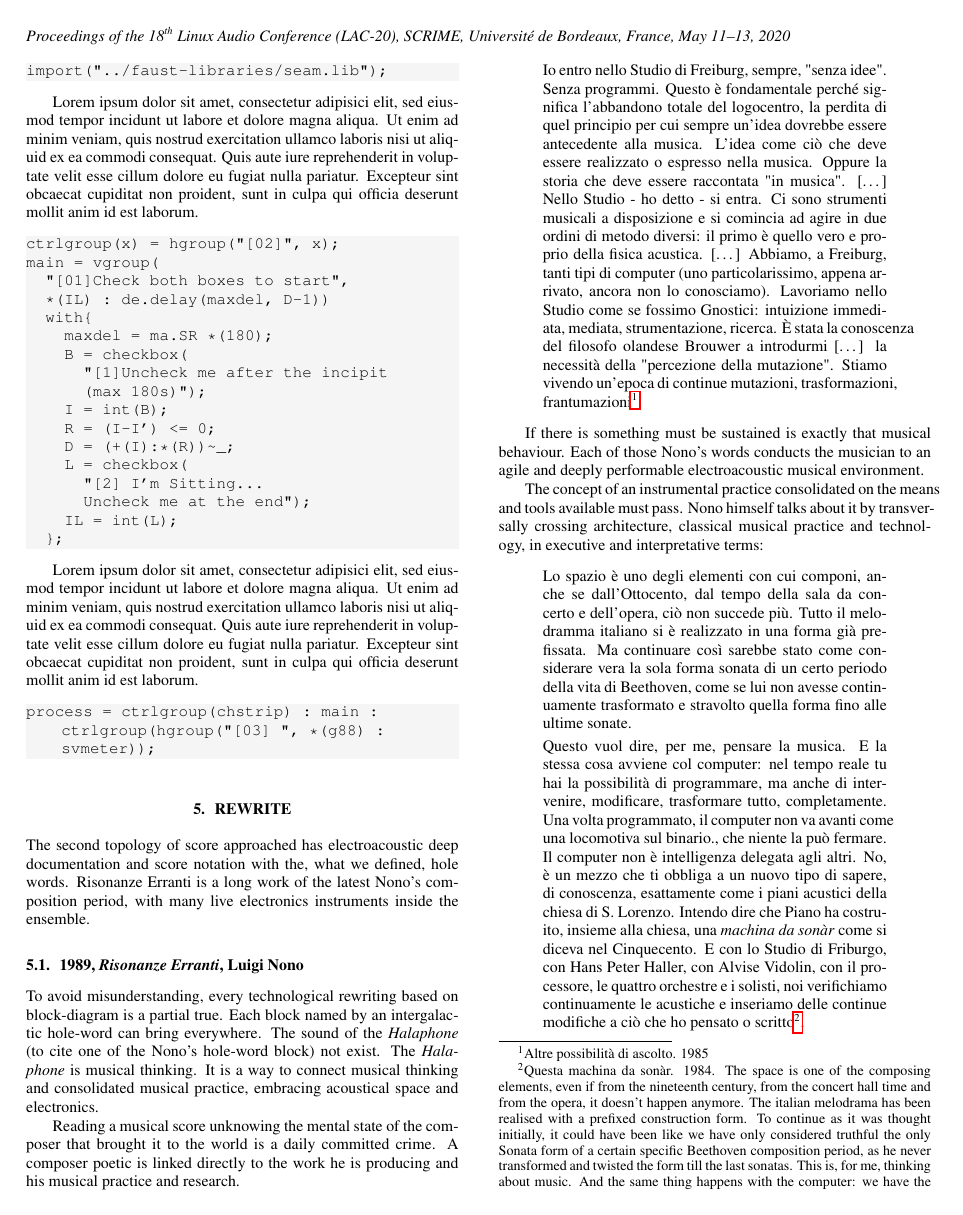
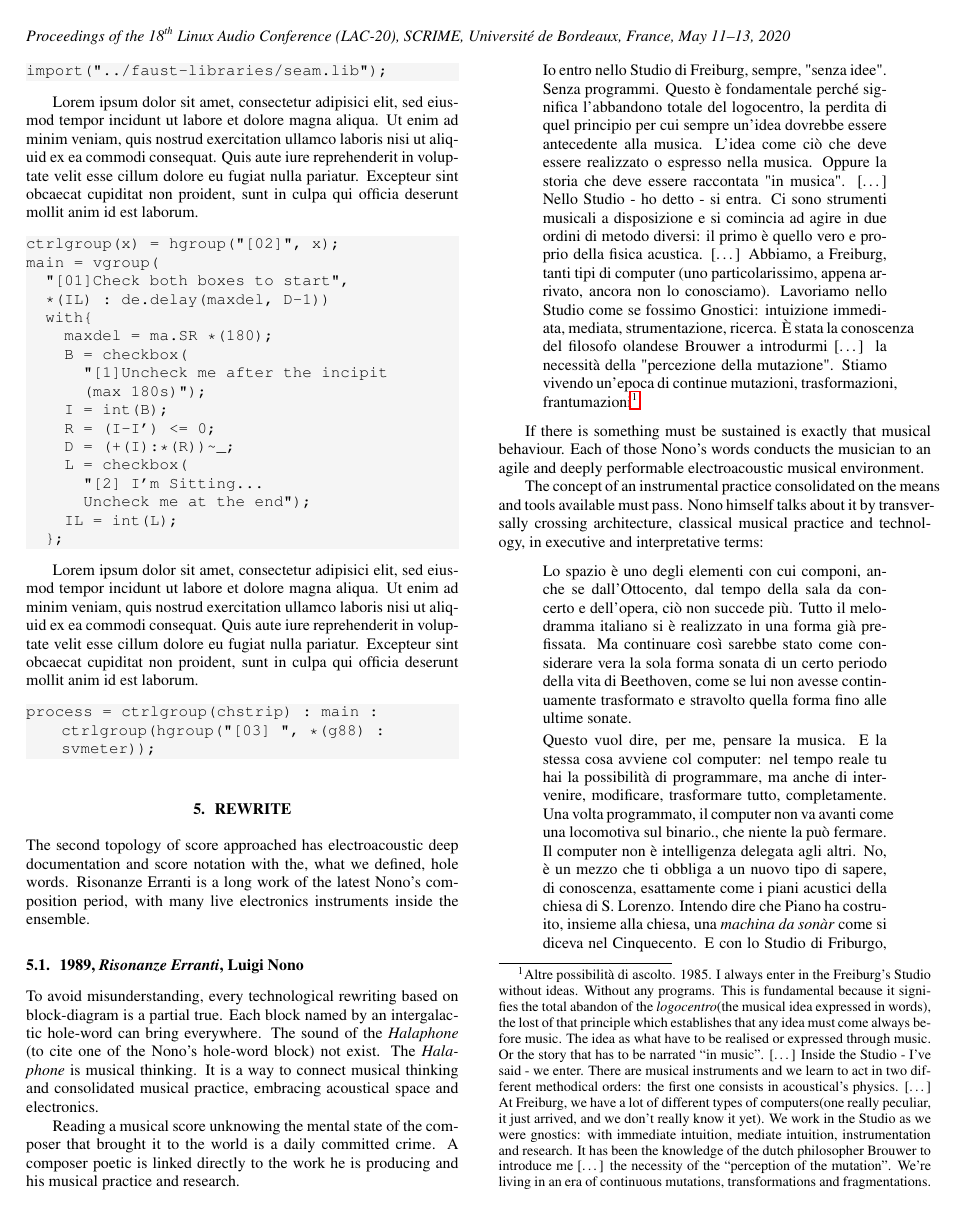
Before and after one commit to s-e-a-m/seam-lac2020, a LaTeX paper (paper/LAC-20-SEAM.tex): page 3 of 5. Compiled offline with pdfLaTeX.

Commit message:
aggiunta traduzione riga 380

```diff
--- a/paper/LAC-20-SEAM.tex
+++ b/paper/LAC-20-SEAM.tex
@@ -377,7 +377,7 @@ To avoid misunderstanding, every technological rewriting based on block-diagram
 Reading a musical score unknowing the mental state of the composer that brought it to the world is a daily committed crime. A composer poetic is linked directly to the work he is producing and his musical practice and research.
 
 \begin{quote}
-Io entro nello Studio di Freiburg, sempre, "senza idee". Senza programmi. Questo è fondamentale perché significa l'abbandono totale del logocentro, la perdita di quel principio per cui sempre un'idea dovrebbe essere antecedente alla musica. L'idea come ciò che deve essere realizzato o espresso nella musica. Oppure la storia che deve essere raccontata "in musica". [\ldots] Nello Studio - ho detto - si entra. Ci sono strumenti musicali a disposizione e si comincia ad agire in due ordini di metodo diversi: il primo è quello vero e proprio della fisica acustica. [\ldots] Abbiamo, a Freiburg, tanti tipi di computer (uno particolarissimo, appena arrivato, ancora non lo conosciamo). Lavoriamo nello Studio come se fossimo Gnostici: intuizione immediata, mediata, strumentazione, ricerca. È stata la conoscenza del filosofo olandese Brouwer a introdurmi [\ldots] la necessità della "percezione della mutazione". Stiamo vivendo un'epoca di continue mutazioni, trasformazioni, frantumazioni\footnote{Altre possibilità di ascolto. 1985}.
+Io entro nello Studio di Freiburg, sempre, "senza idee". Senza programmi. Questo è fondamentale perché significa l'abbandono totale del logocentro, la perdita di quel principio per cui sempre un'idea dovrebbe essere antecedente alla musica. L'idea come ciò che deve essere realizzato o espresso nella musica. Oppure la storia che deve essere raccontata "in musica". [\ldots] Nello Studio - ho detto - si entra. Ci sono strumenti musicali a disposizione e si comincia ad agire in due ordini di metodo diversi: il primo è quello vero e proprio della fisica acustica. [\ldots] Abbiamo, a Freiburg, tanti tipi di computer (uno particolarissimo, appena arrivato, ancora non lo conosciamo). Lavoriamo nello Studio come se fossimo Gnostici: intuizione immediata, mediata, strumentazione, ricerca. È stata la conoscenza del filosofo olandese Brouwer a introdurmi [\ldots] la necessità della "percezione della mutazione". Stiamo vivendo un'epoca di continue mutazioni, trasformazioni, frantumazioni\footnote{Altre possibilità di ascolto. 1985. I always enter in the Freiburg’s Studio without ideas. Without any programs. This is fundamental because it signifies the total abandon of the \textit{logocentro}(the musical idea expressed in words), the lost of that principle which establishes that any idea must come always before music. The idea as what have to be realised or expressed through music. Or the story that has to be narrated “in music”. [\dots] Inside the Studio - I’ve said - we enter. There are musical instruments and we learn to act in two different methodical orders: the first one consists in acoustical’s physics. [\dots] At Freiburg, we have a lot of different types of computers(one really peculiar, it just arrived, and we don’t really know it yet). We work in the Studio as we were gnostics: with immediate intuition, mediate intuition, instrumentation and research. It has been the knowledge of the dutch philosopher Brouwer to introduce me [\dots] the necessity of the “perception of the mutation”. We’re living in an era of continuous mutations, transformations and fragmentations.}.
 \end{quote}
 
 If there is something must be sustained is exactly that musical behaviour. Each of those Nono's words conducts the musician to an agile and deeply performable electroacoustic musical environment.
```
